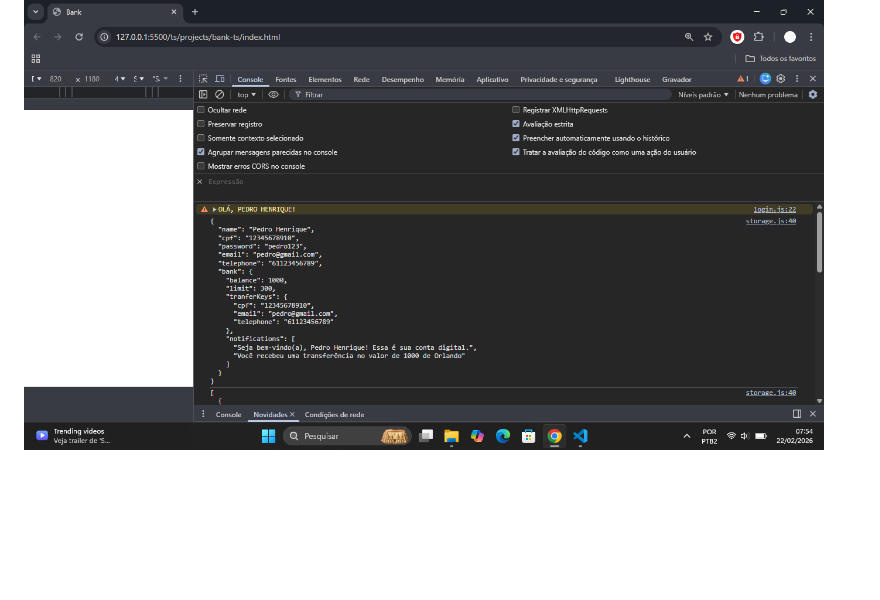
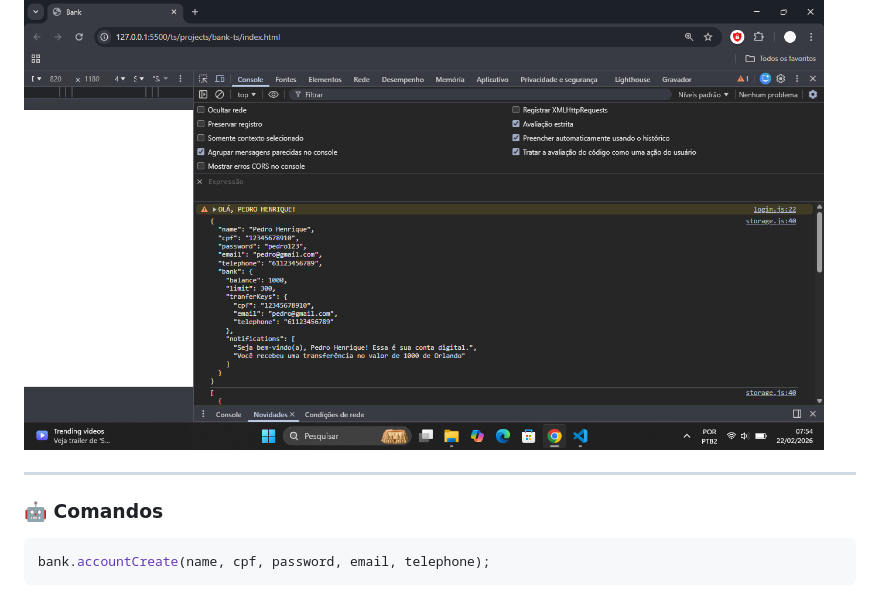
Before and after one commit to eupedrobarbosa03/bank-ts, a Markdown page: README.md, the part around the change. Rendered like a GitHub page; blank space fills up the shorter version.

````diff
--- a/README.md
+++ b/README.md
@@ -148,3 +148,11 @@
   <br/>
   <img src="images/fazendo_login_outra_conta_resultado.png" width="800"/>
 </p>
+
+---
+
+### 🤖 Comandos
+
+```js
+bank.accountCreate(name, cpf, password, email, telephone);
+```
````
